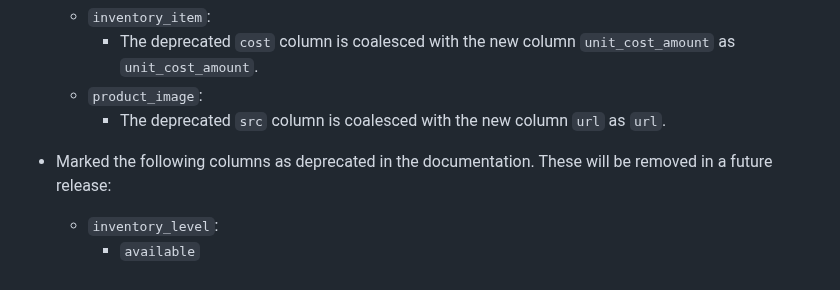
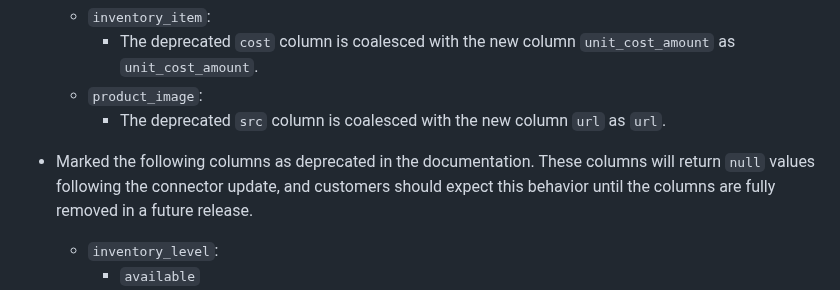
Before and after one commit to fivetran/dbt_shopify_source, a Markdown page: CHANGELOG.md, the part around the change. GitHub-like rendering.

Commit message:
update changelog

```diff
--- a/CHANGELOG.md
+++ b/CHANGELOG.md
@@ -36,7 +36,7 @@
   - `product_image`:
     - The deprecated `src` column is coalesced with the new column `url` as `url`.
 
-- Marked the following columns as deprecated in the documentation. These will be removed in a future release:
+- Marked the following columns as deprecated in the documentation. These columns will return `null` values following the connector update, and customers should expect this behavior until the columns are fully removed in a future release.
   - `inventory_level`:
     - `available`
   - `product_variant`:
```
